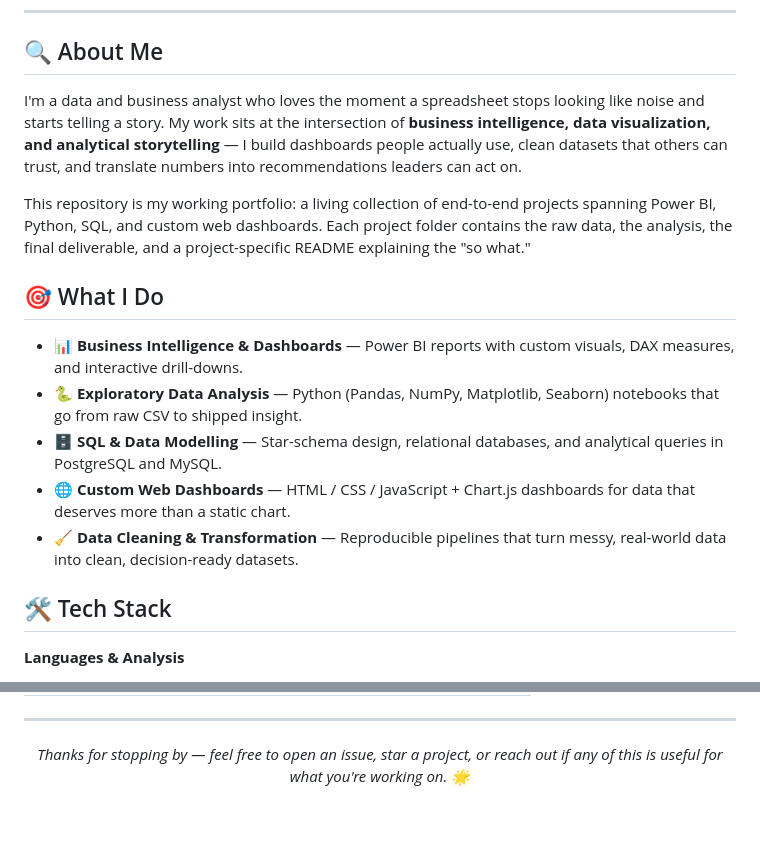
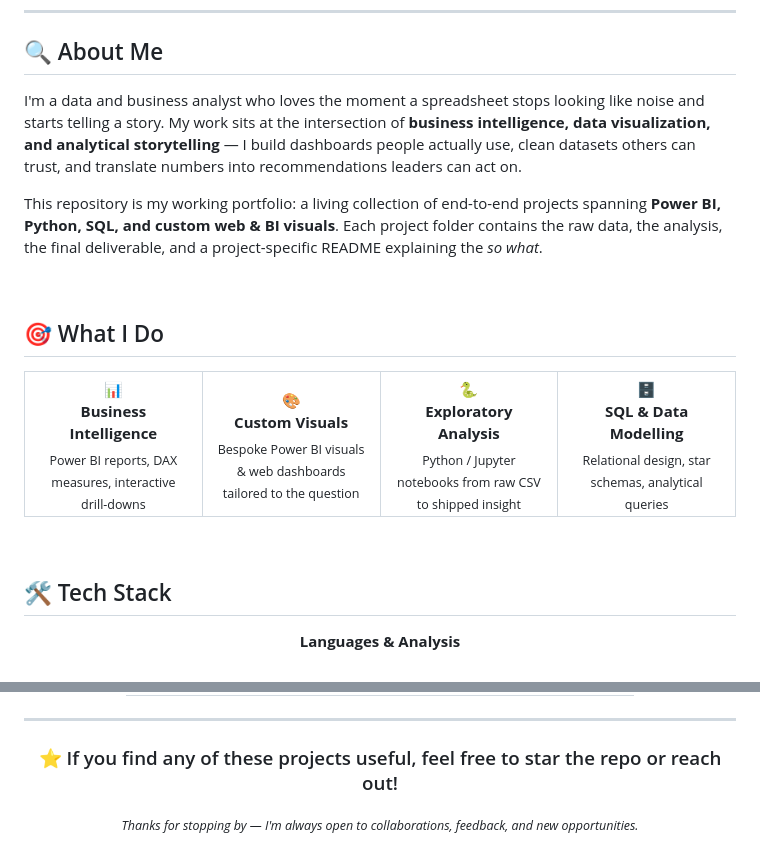
Before and after one commit to anushkabhattarai/Data-Analysis-Portfolio, a Markdown page: README.md, 2 parts joined by grey strips. Rendered like a GitHub page; blank space fills up the shorter version.

```diff
--- a/README.md
+++ b/README.md
@@ -15,17 +27,24 @@
 
 ## 🔍 About Me
 
-I'm a data and business analyst who loves the moment a spreadsheet stops looking like noise and starts telling a story. My work sits at the intersection of **business intelligence, data visualization, and analytical storytelling** — I build dashboards people actually use, clean datasets that others can trust, and translate numbers into recommendations leaders can act on.
+I'm a data and business analyst who loves the moment a spreadsheet stops looking like noise and starts telling a story. My work sits at the intersection of **business intelligence, data visualization, and analytical storytelling** — I build dashboards people actually use, clean datasets others can trust, and translate numbers into recommendations leaders can act on.
 
-This repository is my working portfolio: a living collection of end-to-end projects spanning Power BI, Python, SQL, and custom web dashboards. Each project folder contains the raw data, the analysis, the final deliverable, and a project-specific README explaining the "so what."
+This repository is my working portfolio: a living collection of end-to-end projects spanning **Power BI, Python, SQL, and custom web & BI visuals**. Each project folder contains the raw data, the analysis, the final deliverable, and a project-specific README explaining the *so what*.
+
+<br/>
 
 ## 🎯 What I Do
 
-- 📊 **Business Intelligence & Dashboards** — Power BI reports with custom visuals, DAX measures, and interactive drill-downs.
-- 🐍 **Exploratory Data Analysis** — Python (Pandas, NumPy, Matplotlib, Seaborn) notebooks that go from raw CSV to shipped insight.
-- 🗄️ **SQL & Data Modelling** — Star-schema design, relational databases, and analytical queries in PostgreSQL and MySQL.
-- 🌐 **Custom Web Dashboards** — HTML / CSS / JavaScript + Chart.js dashboards for data that deserves more than a static chart.
-- 🧹 **Data Cleaning & Transformation** — Reproducible pipelines that turn messy, real-world data into clean, decision-ready datasets.
+<table>
+  <tr>
+    <td align="center" width="25%">📊<br/><b>Business Intelligence</b><br/><sub>Power BI reports, DAX measures, interactive drill-downs</sub></td>
+    <td align="center" width="25%">🎨<br/><b>Custom Visuals</b><br/><sub>Bespoke Power BI visuals & web dashboards tailored to the question</sub></td>
+    <td align="center" width="25%">🐍<br/><b>Exploratory Analysis</b><br/><sub>Python / Jupyter notebooks from raw CSV to shipped insight</sub></td>
+    <td align="center" width="25%">🗄️<br/><b>SQL & Data Modelling</b><br/><sub>Relational design, star schemas, analytical queries</sub></td>
+  </tr>
+</table>
+
+<br/>
 
 ## 🛠️ Tech Stack
 
@@ -153,6 +190,10 @@ This repository is my working portfolio: a living collection of end-to-end proje
 
 ---
 
-<p align="center">
-  <i>Thanks for stopping by — feel free to open an issue, star a project, or reach out if any of this is useful for what you're working on. 🌟</i>
-</p>
+<div align="center">
+
+### ⭐ If you find any of these projects useful, feel free to star the repo or reach out!
+
+<sub><i>Thanks for stopping by — I'm always open to collaborations, feedback, and new opportunities.</i></sub>
+
+</div>
```
Also changed, not shown: other parts of README.md (+101 -71 lines).
